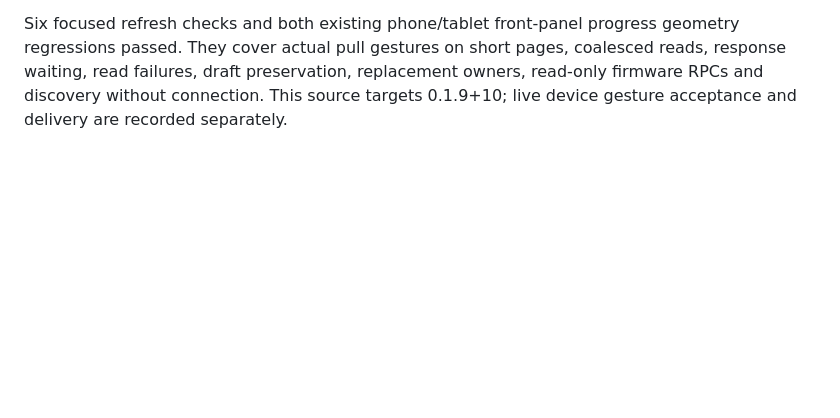
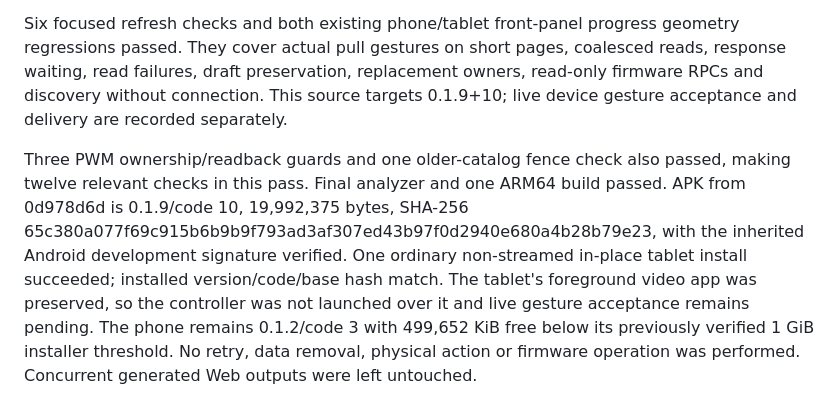
Before and after one commit to atomicdeploy/PCController, a Markdown page: mobile/ACCEPTANCE.md, the part around the change. GitHub-like rendering; blank space fills up the shorter version.

Commit message:
docs(mobile): record pull refresh checks and tablet delivery [skip ci]

```diff
--- a/mobile/ACCEPTANCE.md
+++ b/mobile/ACCEPTANCE.md
@@ -486,3 +486,15 @@ geometry regressions passed. They cover actual pull gestures on short pages,
 coalesced reads, response waiting, read failures, draft preservation, replacement
 owners, read-only firmware RPCs and discovery without connection. This source
 targets 0.1.9+10; live device gesture acceptance and delivery are recorded separately.
+
+Three PWM ownership/readback guards and one older-catalog fence check also
+passed, making twelve relevant checks in this pass. Final analyzer and one
+ARM64 build passed. APK from 0d978d6d is 0.1.9/code 10, 19,992,375 bytes,
+SHA-256 65c380a077f69c915b6b9b9f793ad3af307ed43b97f0d2940e680a4b28b79e23,
+with the inherited Android development signature verified. One ordinary
+non-streamed in-place tablet install succeeded; installed version/code/base hash
+match. The tablet's foreground video app was preserved, so the controller was
+not launched over it and live gesture acceptance remains pending.
+The phone remains 0.1.2/code 3 with 499,652 KiB free below its previously verified
+1 GiB installer threshold. No retry, data removal, physical action or firmware
+operation was performed. Concurrent generated Web outputs were left untouched.
```
